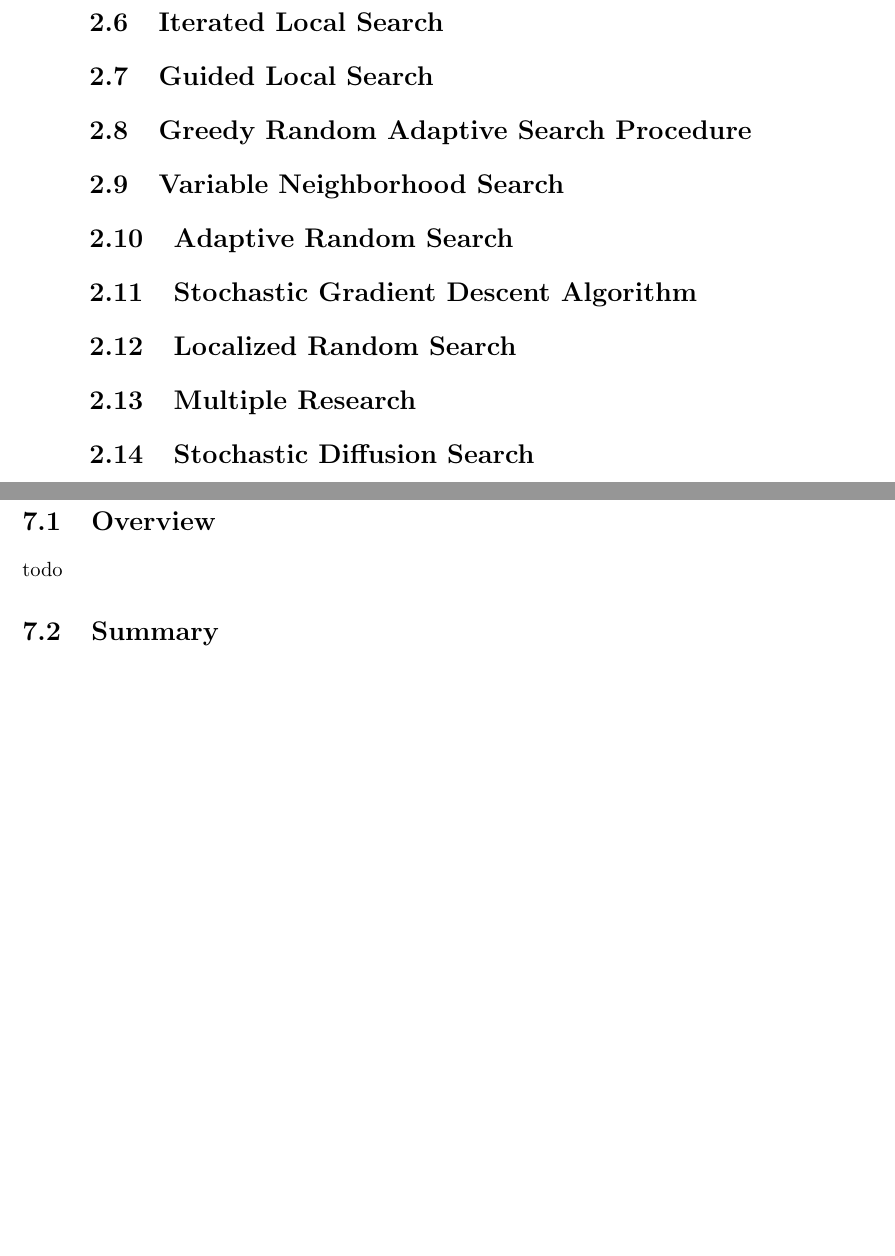
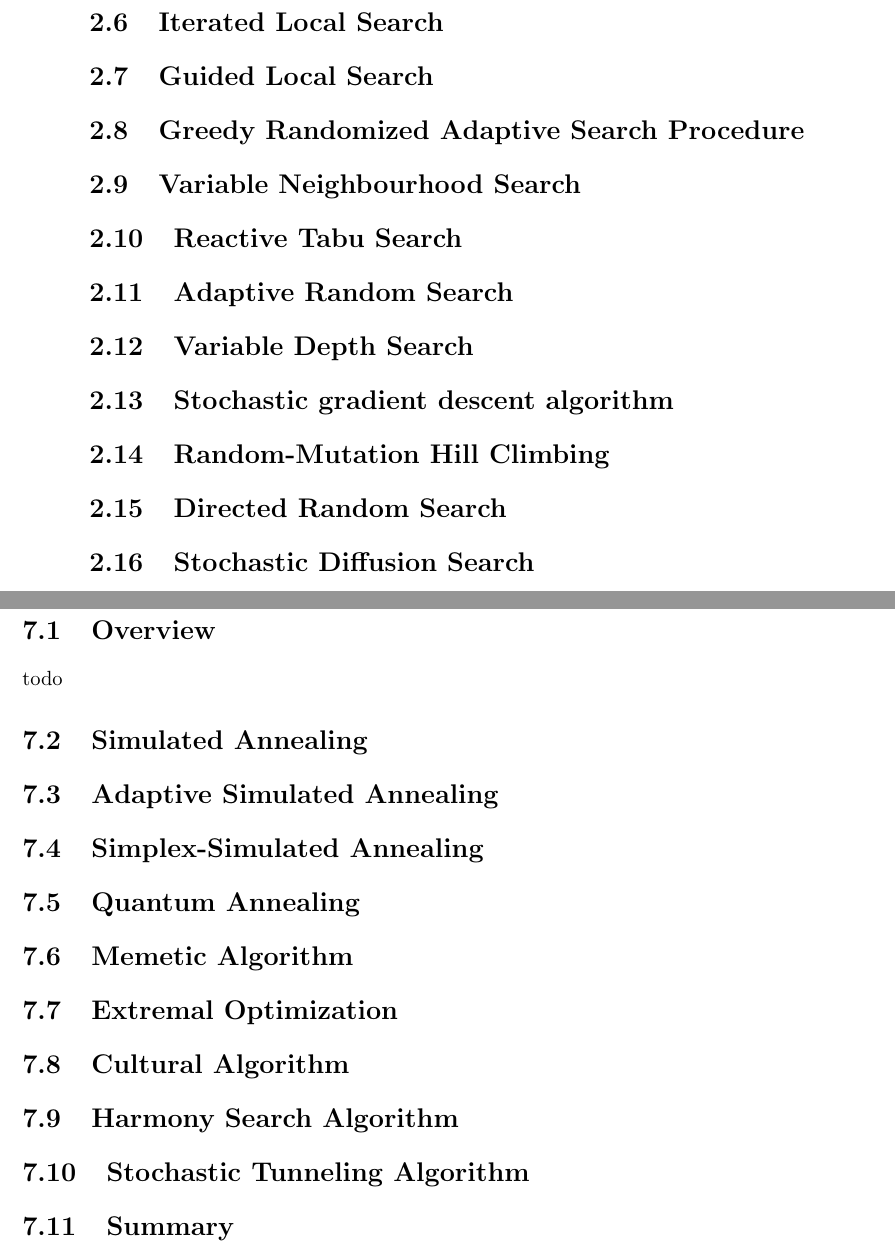
Before and after one commit to clever-algorithms/CleverAlgorithms, a LaTeX thesis (book/master.tex, which reads book/c_physical.tex, book/c_stochastic.tex): two parts of pages 16 and 25 of 30 before the commit and two parts of pages 16 and 27 of 32 after it, joined at a grey line, cut so that both start at the same text, the shorter picture padded with empty space. Compiled offline with pdfLaTeX.

Commit message:
updated algorithm lists

```diff
--- a/book/c_physical.tex
+++ b/book/c_physical.tex
@@ -4,7 +4,22 @@
 \section{Overview}
 todo
 
+
 % temporary section listing
+
+% top 9
+
+% sa
+\section{Simulated Annealing}
+\section{Adaptive Simulated Annealing}
+\section{Simplex-Simulated Annealing}
+\section{Quantum Annealing}
+% other
+\section{Memetic Algorithm}
+\section{Extremal Optimization}
+\section{Cultural Algorithm}
+\section{Harmony Search Algorithm}
+\section{Stochastic Tunneling Algorithm}
 
 
 \section{Summary}
--- a/book/c_stochastic.tex
+++ b/book/c_stochastic.tex
@@ -4,23 +4,30 @@
 \section{Overview}
 todo
 
-% Top 10 Stochastic Algorithms:Random Search, Tabu Search, Scatter Search, Hill Climbing Search, Iterated Local Search, Guided Local Search, Greedy Randomized Adaptive Search Procedure, Variable Neighbourhood Search, Adaptive Random Search, Stochastic gradient descent algorithm
 
 % temporary section listing
+
+% top 15
 \section{Random Search}
 \section{Tabu Search}
 \section{Scatter Search}
 \section{Hill Climbing Search}
 \section{Iterated Local Search}
 \section{Guided Local Search}
-\section{Greedy Random Adaptive Search Procedure}
-\section{Variable Neighborhood Search}
+\section{Greedy Randomized Adaptive Search Procedure}
+\section{Variable Neighbourhood Search}
+\section{Reactive Tabu Search}
 \section{Adaptive Random Search}
-\section{Stochastic Gradient Descent Algorithm}
+\section{Variable Depth Search}
+\section{Stochastic gradient descent algorithm}
+\section{Random-Mutation Hill Climbing}
+\section{Directed Random Search}
+\section{Stochastic Diffusion Search}
 
+
+% other
 \section{Localized Random Search}
 \section{Multiple Research}
-\section{Stochastic Diffusion Search}
 
 
 \section{Summary}
```
Also changed, not shown: book/c_evolution.tex (+15 -3 lines), book/c_immune.tex (+6 -1 lines), book/c_probabilistic.tex (+1 -2 lines), book/c_swarm.tex (+9 -1 lines).
